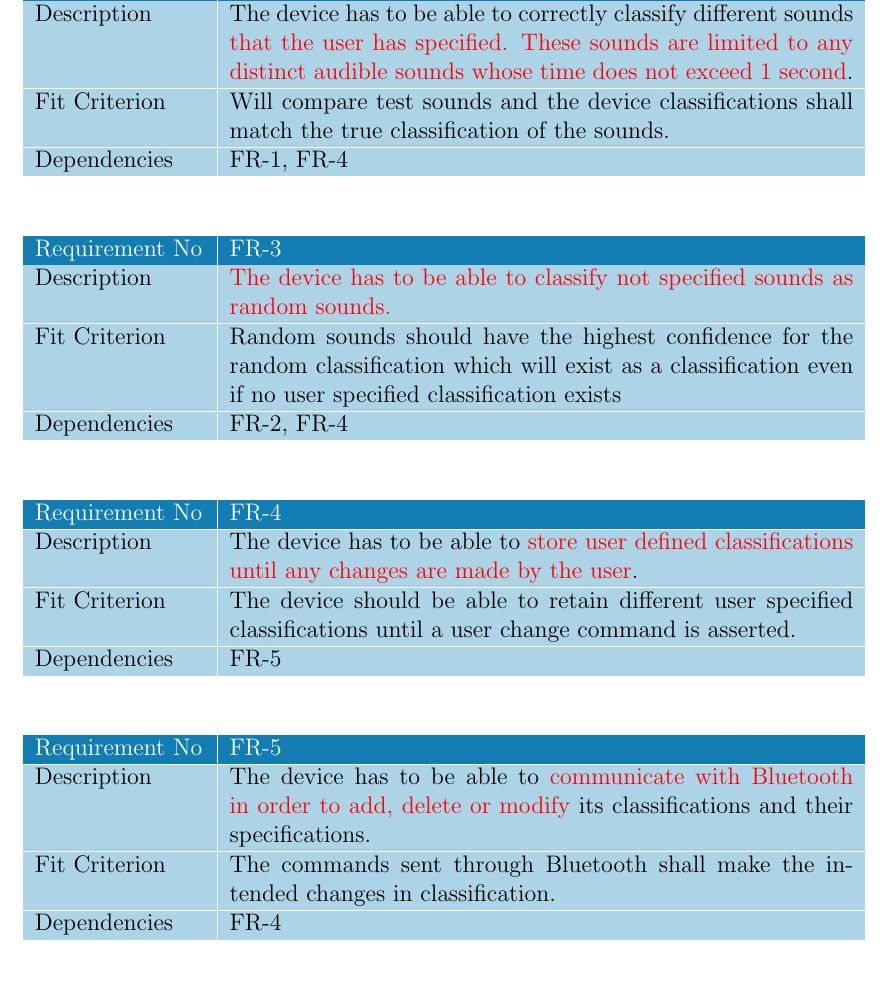
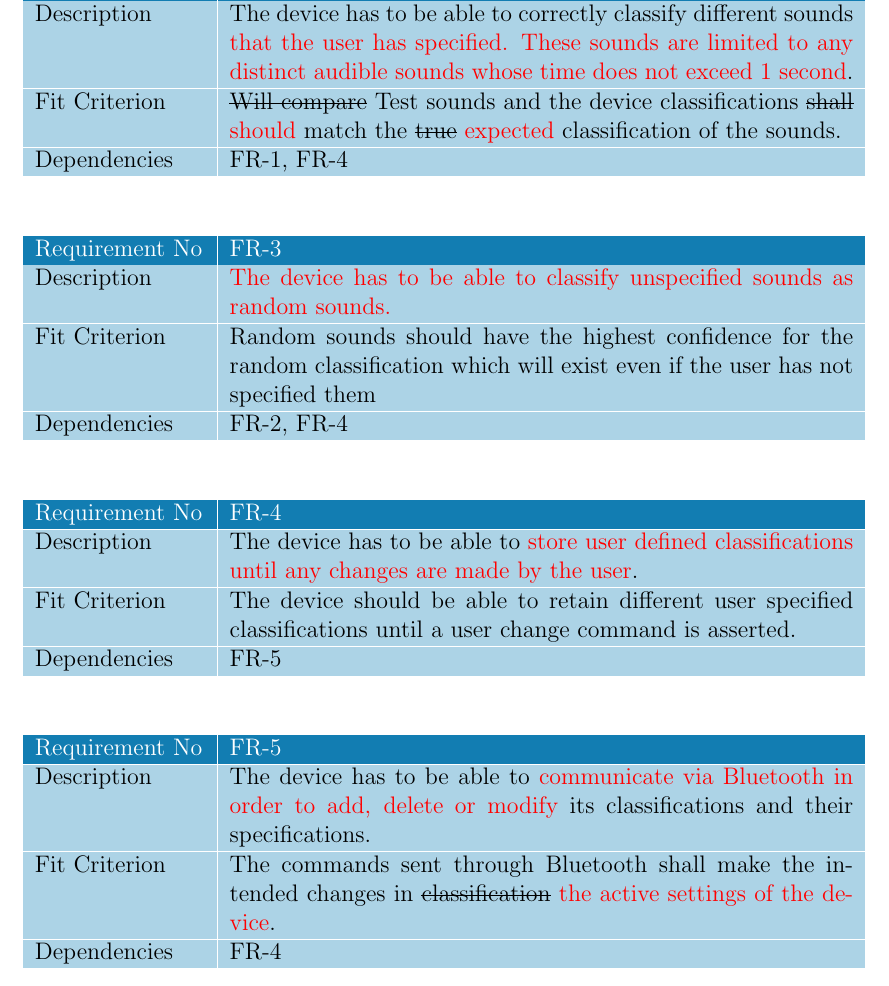
Before and after one commit to jordanbierbrier/capstone, a LaTeX document (docs/SRS/SRS.tex): part of page 11 of 30, cut so that both start at the same text. Compiled offline with pdfLaTeX.

Commit message:
Updated for final documentation

```diff
--- a/docs/SRS/SRS.tex
+++ b/docs/SRS/SRS.tex
@@ -378,7 +378,7 @@ a device that supports macOS, Windows OS, IOS, or Android OS.
   \hline
   \rowcolor[rgb]{0.675,0.827,0.902} Description                                            & The device has to be able to correctly classify different sounds \textcolor{red}{that the user has specified. These sounds are limited to any distinct audible sounds whose time does not exceed 1 second}.   \\
   \hline
-  \rowcolor[rgb]{0.675,0.827,0.902} Fit Criterion                                              & Will compare test sounds and the device classifications shall match the true classification of the sounds.                         \\
+  \rowcolor[rgb]{0.675,0.827,0.902} Fit Criterion                                              & \sout{Will compare} Test sounds and the device classifications \sout{shall} \textcolor{red}{should} match the \sout{true} \textcolor{red}{expected} classification of the sounds.                         \\
   \hline
   \rowcolor[rgb]{0.675,0.827,0.902} Dependencies                                           &  FR-1, FR-4                                                                   \\
   \hline
@@ -394,9 +394,9 @@ a device that supports macOS, Windows OS, IOS, or Android OS.
   \hline
   \rowcolor[rgb]{0.071,0.49,0.698} \textcolor{white}{Requirement No} & \textcolor{white}{FR-\arabic{FR}}                                             \\
   \hline
-  \rowcolor[rgb]{0.675,0.827,0.902} Description                                            & \textcolor{red}{The device has to be able to classify not specified sounds as random sounds.}   \\
+  \rowcolor[rgb]{0.675,0.827,0.902} Description                                            & \textcolor{red}{The device has to be able to classify unspecified sounds as random sounds.}   \\
   \hline
-  \rowcolor[rgb]{0.675,0.827,0.902} Fit Criterion                                              & Random sounds should have the highest confidence for the random classification which will exist as a classification even if no user specified classification exists                        \\
+  \rowcolor[rgb]{0.675,0.827,0.902} Fit Criterion                                              & Random sounds should have the highest confidence for the random classification which will exist even if the user has not specified them        \\
   \hline
   \rowcolor[rgb]{0.675,0.827,0.902} Dependencies                                           &  FR-2, FR-4                                                                   \\
   \hline
@@ -448,9 +448,9 @@ a device that supports macOS, Windows OS, IOS, or Android OS.
   \hline
   \rowcolor[rgb]{0.071,0.49,0.698} \textcolor{white}{Requirement No} & \textcolor{white}{FR-\arabic{FR}}                                             \\
   \hline
-  \rowcolor[rgb]{0.675,0.827,0.902} Description                                            & The device has to be able to \textcolor{red}{communicate with Bluetooth in order to add, delete or modify} its classifications and their specifications.  \\
+  \rowcolor[rgb]{0.675,0.827,0.902} Description                                            & The device has to be able to \textcolor{red}{communicate via Bluetooth in order to add, delete or modify} its classifications and their specifications.  \\
   \hline
-  \rowcolor[rgb]{0.675,0.827,0.902} Fit Criterion                                              & The commands sent through Bluetooth shall make the intended changes in classification.                       \\
+  \rowcolor[rgb]{0.675,0.827,0.902} Fit Criterion                                              & The commands sent through Bluetooth shall make the intended changes in \sout{classification} \textcolor{red}{the active settings of the device}.                       \\
   \hline
   \rowcolor[rgb]{0.675,0.827,0.902} Dependencies                                           & FR-4                                                                  \\
   \hline
```
Also changed, not shown: docs/SRS/SRS.pdf, docs/SRS/UCD.pdf, docs/SRS/SRS.tex (4 more changed lines).
